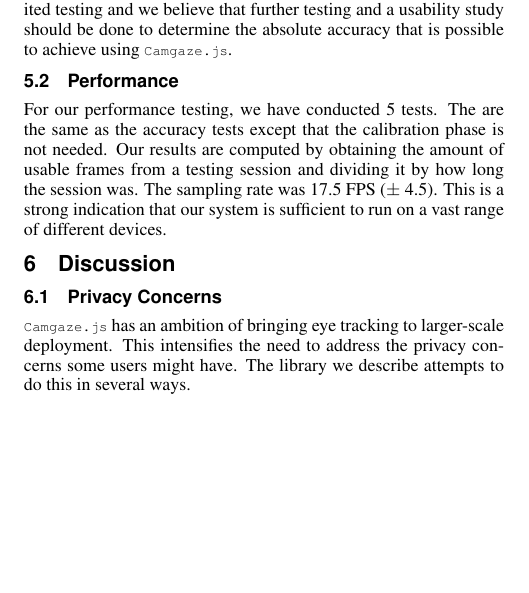
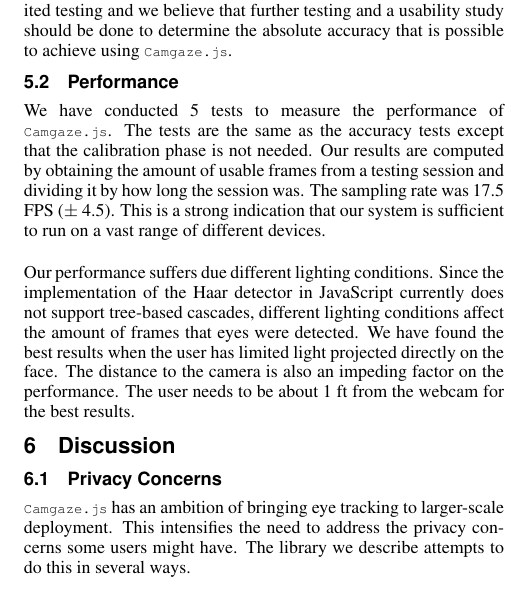
Before and after one commit to a20r/camgaze.js, a LaTeX paper (paper/paper.tex): part of one column of page 3 of 4, cut so that both start at the same text, the shorter picture padded with empty space. Compiled offline with pdfLaTeX.

Commit message:
Pushing awesome paper!

```diff
--- a/paper/paper.tex
+++ b/paper/paper.tex
@@ -391,12 +391,20 @@ Holland and Komogortsev)}  \centering \begin{tabular}{l|l|l} \textbf{Metric} &
 
 \subsection{Performance}
 
-For our performance testing, we have conducted 5 tests. The are the same as the
-accuracy tests except that the calibration phase is not needed. Our results are
-computed by obtaining the amount of usable frames from a testing session and
-dividing it by how long the session was. The sampling rate was 17.5 FPS ($\pm$
-4.5). This is a strong indication that our system is sufficient to run on a
-vast range of different devices.
+We have conducted 5 tests to measure the performance of $\Name$. The tests are
+the same as the accuracy tests except that the calibration phase is not needed.
+Our results are computed by obtaining the amount of usable frames from a
+testing session and dividing it by how long the session was. The sampling rate
+was 17.5 FPS ($\pm$ 4.5). This is a strong indication that our system is
+sufficient to run on a vast range of different devices.
+
+Our performance suffers due different lighting conditions. Since the
+implementation of the Haar detector in JavaScript currently does not support
+tree-based cascades, different lighting conditions affect the amount of frames
+that eyes were detected. We have found the best results when the user has
+limited light projected directly on the face. The distance to the camera is
+also an impeding factor on the performance. The user needs to be about 1 ft
+from the webcam for the best results.
 
 \section{Discussion}
 
```
Also changed, not shown: paper/paper.pdf.
